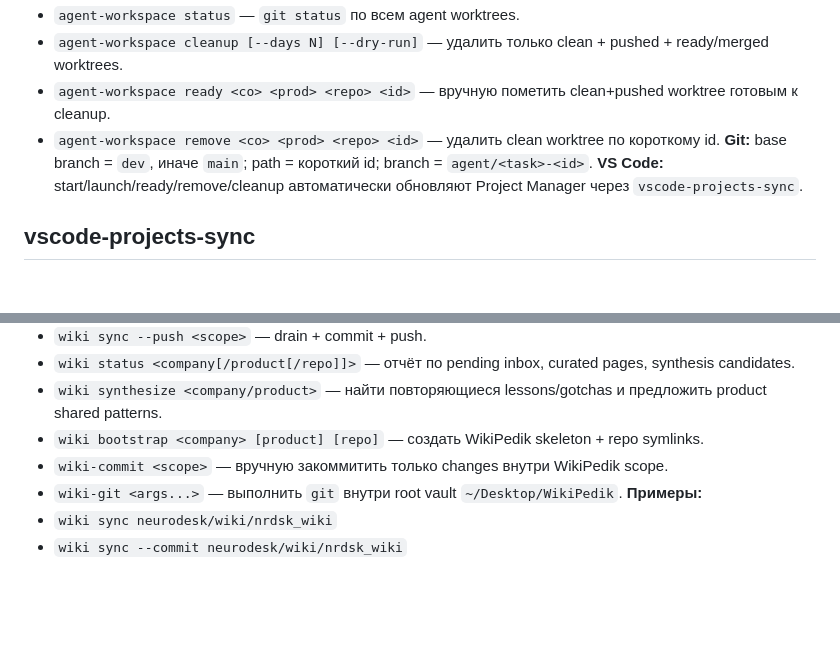
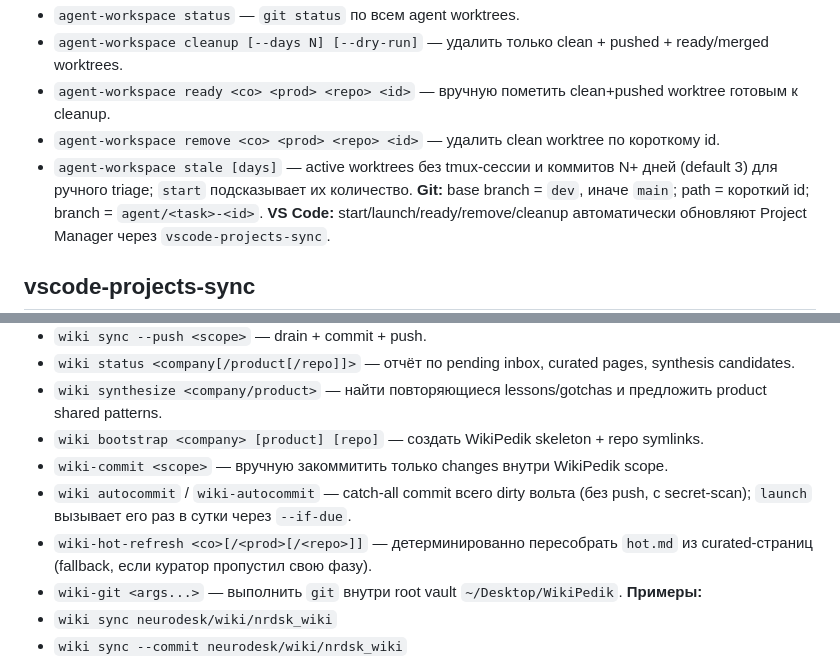
Before and after one commit to Gerc0g/dotfiles, a Markdown page: docs/COMMANDS.md, 2 parts joined by grey strips. GitHub-like rendering; blank space fills up the shorter version.

```diff
--- a/docs/COMMANDS.md
+++ b/docs/COMMANDS.md
@@ -75,6 +75,7 @@ Format: `## <command>` + `**Что:**` `**Запуск:**` `**Файлы:**` etc
 - `agent-workspace cleanup [--days N] [--dry-run]` — удалить только clean + pushed + ready/merged worktrees.
 - `agent-workspace ready <co> <prod> <repo> <id>` — вручную пометить clean+pushed worktree готовым к cleanup.
 - `agent-workspace remove <co> <prod> <repo> <id>` — удалить clean worktree по короткому id.
+- `agent-workspace stale [days]` — active worktrees без tmux-сессии и коммитов N+ дней (default 3) для ручного triage; `start` подсказывает их количество.
 **Git:** base branch = `dev`, иначе `main`; path = короткий id; branch = `agent/<task>-<id>`.
 **VS Code:** start/launch/ready/remove/cleanup автоматически обновляют Project Manager через `vscode-projects-sync`.
 
@@ -129,6 +130,8 @@ Format: `## <command>` + `**Что:**` `**Запуск:**` `**Файлы:**` etc
 - `wiki synthesize <company/product>` — найти повторяющиеся lessons/gotchas и предложить product shared patterns.
 - `wiki bootstrap <company> [product] [repo]` — создать WikiPedik skeleton + repo symlinks.
 - `wiki-commit <scope>` — вручную закоммитить только changes внутри WikiPedik scope.
+- `wiki autocommit` / `wiki-autocommit` — catch-all commit всего dirty вольта (без push, с secret-scan); `launch` вызывает его раз в сутки через `--if-due`.
+- `wiki-hot-refresh <co>[/<prod>[/<repo>]]` — детерминированно пересобрать `hot.md` из curated-страниц (fallback, если куратор пропустил свою фазу).
 - `wiki-git <args...>` — выполнить `git` внутри root vault `~/Desktop/WikiPedik`.
 **Примеры:**
 - `wiki sync neurodesk/wiki/nrdsk_wiki`
```
Also changed, not shown: docs/BACKLOG.md (+2 -2 lines).
